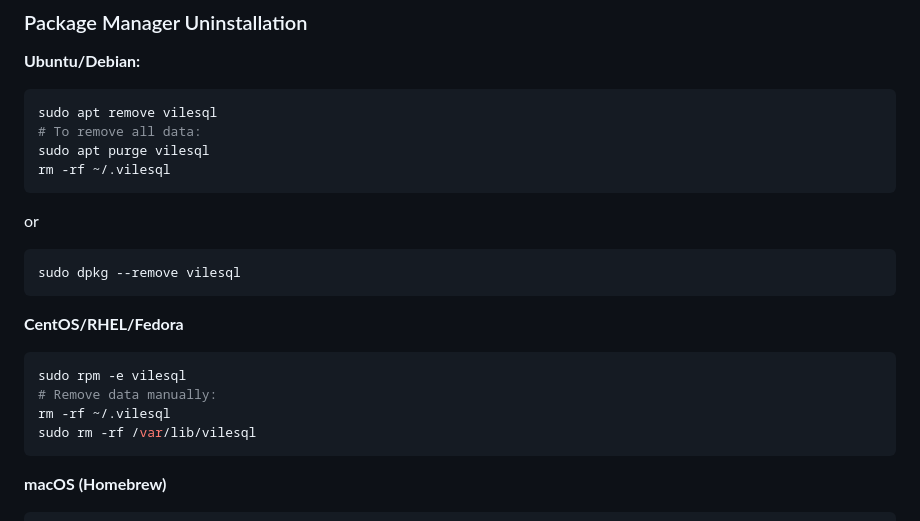
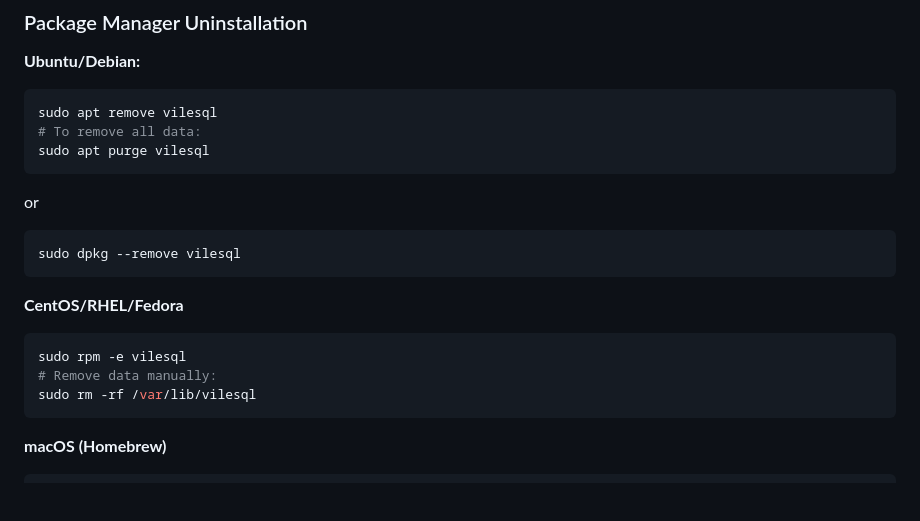
Before and after one commit to imrany/vileSQL, a Markdown page: README.md, the part around one of its changes. GitHub-like rendering; blank space fills up the shorter version.

````diff
--- a/README.md
+++ b/README.md
@@ -117,7 +117,6 @@ VileSQL gives you **the power of an enterprise-grade DBMS** while keeping **SQLi
 sudo apt remove vilesql
 # To remove all data:
 sudo apt purge vilesql
-rm -rf ~/.vilesql
 ```
 or
 ```bash
@@ -128,7 +127,6 @@ sudo dpkg --remove vilesql
 ```bash
 sudo rpm -e vilesql
 # Remove data manually:
-rm -rf ~/.vilesql
 sudo rm -rf /var/lib/vilesql
 ```
 
````
Also changed, not shown: other parts of README.md (+3 -1 lines).
